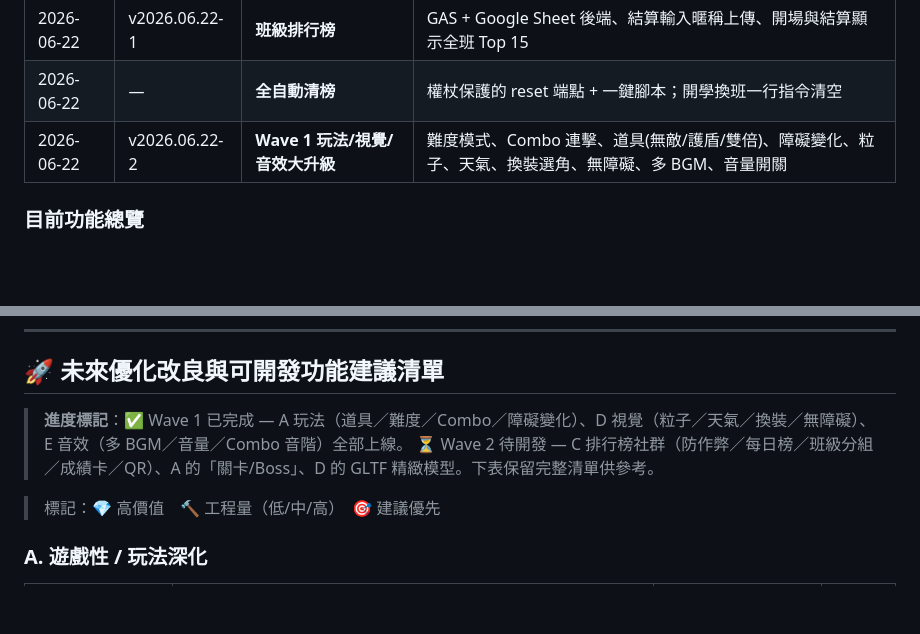
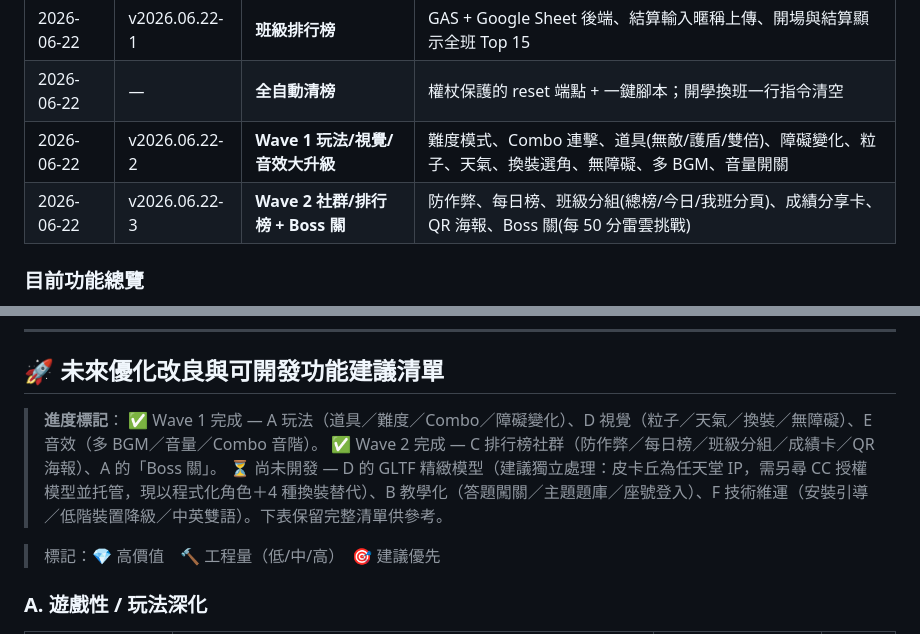
Before and after one commit to cagoooo/pikachu-flappy-bird, a Markdown page: PROGRESS.md, 2 parts joined by grey strips. GitHub-like rendering; blank space fills up the shorter version.

Commit message:
📋 PROGRESS.md：標記 Wave 2 完成、更新尚未開發項目（GLTF 說明）

```diff
--- a/PROGRESS.md
+++ b/PROGRESS.md
@@ -18,6 +18,7 @@
 | 2026-06-22 | v2026.06.22-1 | **班級排行榜** | GAS + Google Sheet 後端、結算輸入暱稱上傳、開場與結算顯示全班 Top 15 |
 | 2026-06-22 | — | **全自動清榜** | 權杖保護的 reset 端點 + 一鍵腳本；開學換班一行指令清空 |
 | 2026-06-22 | v2026.06.22-2 | **Wave 1 玩法/視覺/音效大升級** | 難度模式、Combo 連擊、道具(無敵/護盾/雙倍)、障礙變化、粒子、天氣、換裝選角、無障礙、多 BGM、音量開關 |
+| 2026-06-22 | v2026.06.22-3 | **Wave 2 社群/排行榜 + Boss 關** | 防作弊、每日榜、班級分組(總榜/今日/我班分頁)、成績分享卡、QR 海報、Boss 關(每 50 分雷雲挑戰) |
 
 ### 目前功能總覽
 - 🎮 全螢幕 3D 玩法，點擊 / 空白鍵 / 觸控操作
@@ -39,8 +40,10 @@
 
 ## 🚀 未來優化改良與可開發功能建議清單
 
-> **進度標記**：✅ Wave 1 已完成 — A 玩法（道具／難度／Combo／障礙變化）、D 視覺（粒子／天氣／換裝／無障礙）、E 音效（多 BGM／音量／Combo 音階）全部上線。
-> ⏳ Wave 2 待開發 — C 排行榜社群（防作弊／每日榜／班級分組／成績卡／QR）、A 的「關卡/Boss」、D 的 GLTF 精緻模型。下表保留完整清單供參考。
+> **進度標記**：
+> ✅ Wave 1 完成 — A 玩法（道具／難度／Combo／障礙變化）、D 視覺（粒子／天氣／換裝／無障礙）、E 音效（多 BGM／音量／Combo 音階）。
+> ✅ Wave 2 完成 — C 排行榜社群（防作弊／每日榜／班級分組／成績卡／QR 海報）、A 的「Boss 關」。
+> ⏳ 尚未開發 — D 的 GLTF 精緻模型（建議獨立處理：皮卡丘為任天堂 IP，需另尋 CC 授權模型並托管，現以程式化角色＋4 種換裝替代）、B 教學化（答題闖關／主題題庫／座號登入）、F 技術維運（安裝引導／低階裝置降級／中英雙語）。下表保留完整清單供參考。
 
 > 標記：💎 高價值　🔨 工程量（低/中/高）　🎯 建議優先
 
```
